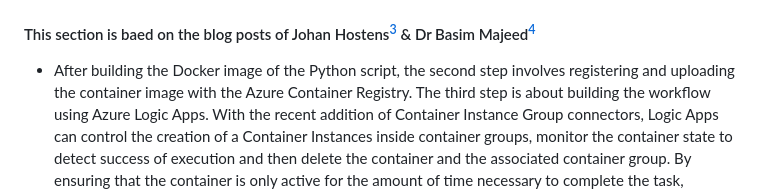
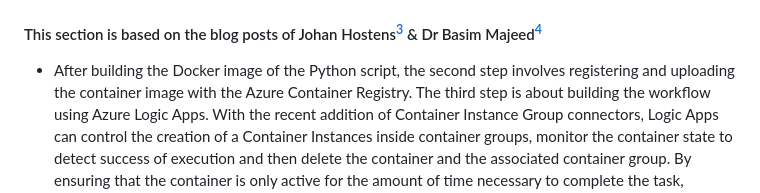
Before and after one commit to CourtVision/out-of-sight, a Markdown page: README.md, the part around the change. Rendered like a GitHub page.

```diff
--- a/README.md
+++ b/README.md
@@ -40,7 +40,7 @@
 
 ## Future Azure Architecture
 ![Azure Architecture](/readme_assets/architecture.png)
-#### This section is baed on the blog posts of Johan Hostens[^3] & Dr Basim Majeed[^4]
+#### This section is based on the blog posts of Johan Hostens[^3] & Dr Basim Majeed[^4]
 
 - After building the Docker image of the Python script, the second step involves registering and uploading the container image with the Azure Container Registry.
 The third step is about building the workflow using Azure Logic Apps. With the recent addition of Container Instance Group connectors, Logic Apps can control the creation of a Container Instances inside container groups, monitor the container state to detect success of execution and then delete the container and the associated container group. By ensuring that the container is only active for the amount of time necessary to complete the task, charges are minimised.
```
